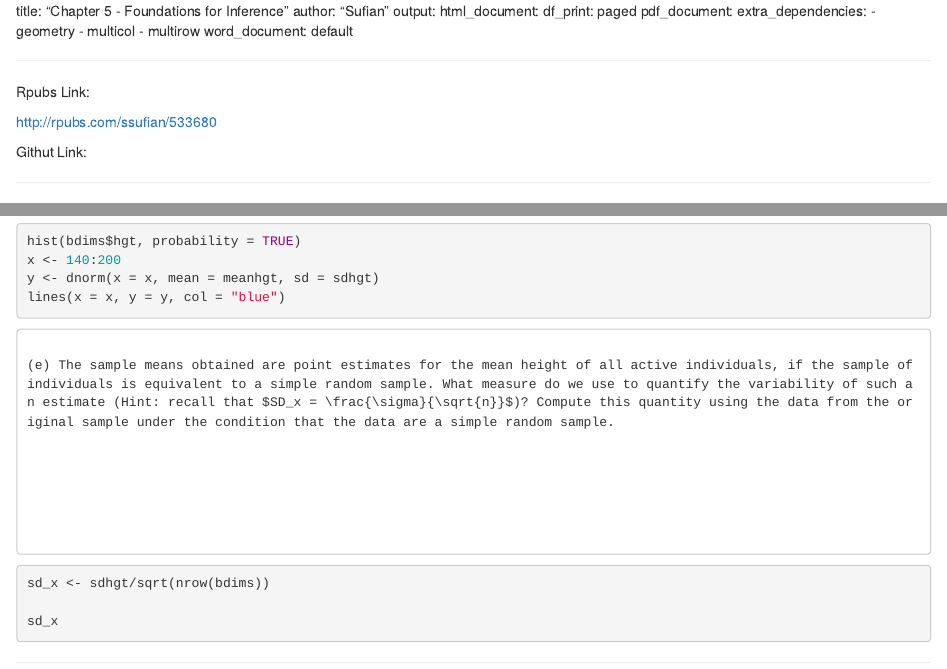
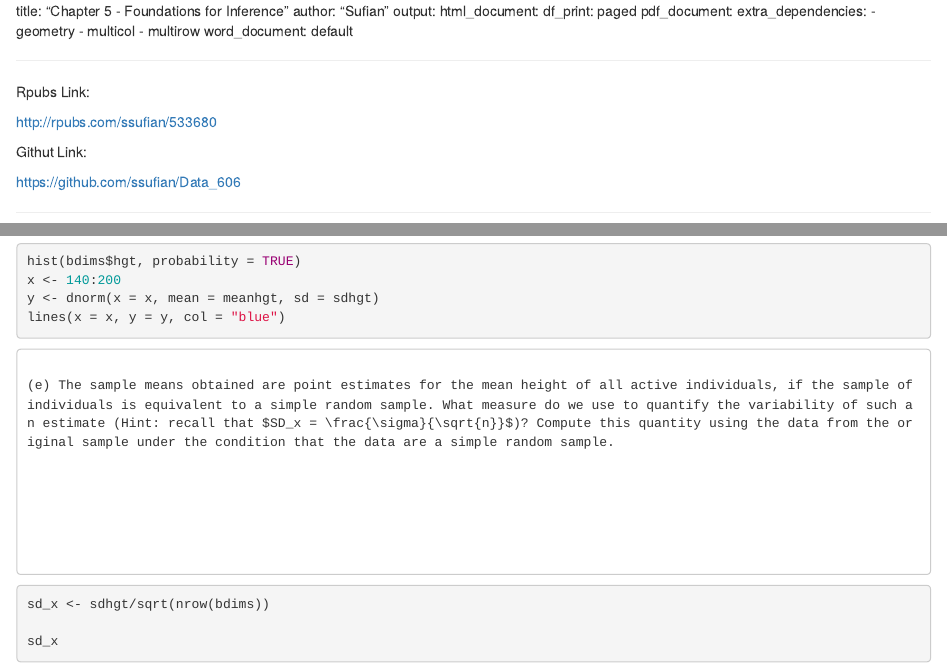
Before and after one commit to ssufian/Data_606, an R Markdown document (Homework5.Rmd): the page in a window 1100 px wide, from its top, and a second part further down, joined at a grey line. Rendered offline with R 4.5, knitr and Pandoc, with nearby package versions; the code chunks are not run, so their results and figures are left out.

Commit message:
Add files via upload

```diff
--- a/Homework5.Rmd
+++ b/Homework5.Rmd
@@ -21,6 +21,8 @@ Rpubs Link:
 http://rpubs.com/ssufian/533680
 
 Githut Link:
+
+https://github.com/ssufian/Data_606
 
 
 --------------------------------------------------------------------------------
```
